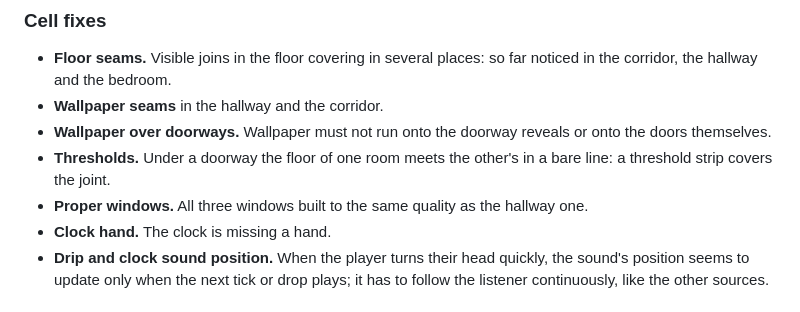
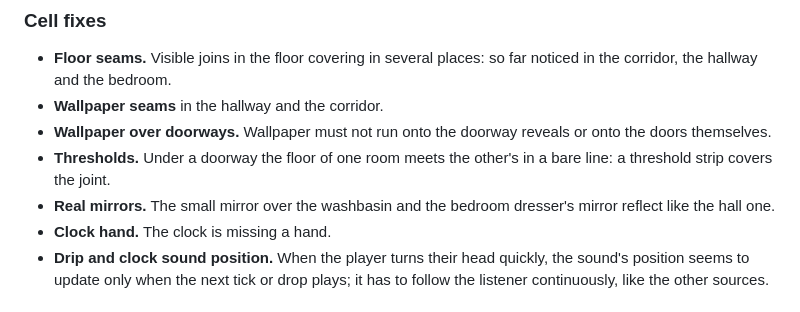
Before and after one commit to eugevin/yacheika, a Markdown page: docs/ROADMAP.md, the part around the change. Drawn GitHub-style.

Commit message:
Docs: mirrors, not windows, in the 0.2 roadmap
Co-Authored-By: Claude Opus 5.5 <noreply@anthropic.com>

```diff
--- a/docs/ROADMAP.md
+++ b/docs/ROADMAP.md
@@ -37,7 +37,7 @@ One server log line per verdict: floor, anomaly, private or not, correct or not,
 - **Wallpaper seams** in the hallway and the corridor.
 - **Wallpaper over doorways.** Wallpaper must not run onto the doorway reveals or onto the doors themselves.
 - **Thresholds.** Under a doorway the floor of one room meets the other's in a bare line: a threshold strip covers the joint.
-- **Proper windows.** All three windows built to the same quality as the hallway one.
+- **Real mirrors.** The small mirror over the washbasin and the bedroom dresser's mirror reflect like the hall one.
 - **Clock hand.** The clock is missing a hand.
 - **Drip and clock sound position.** When the player turns their head quickly, the sound's position seems to update only when the next tick or drop plays; it has to follow the listener continuously, like the other sources.
 
```
